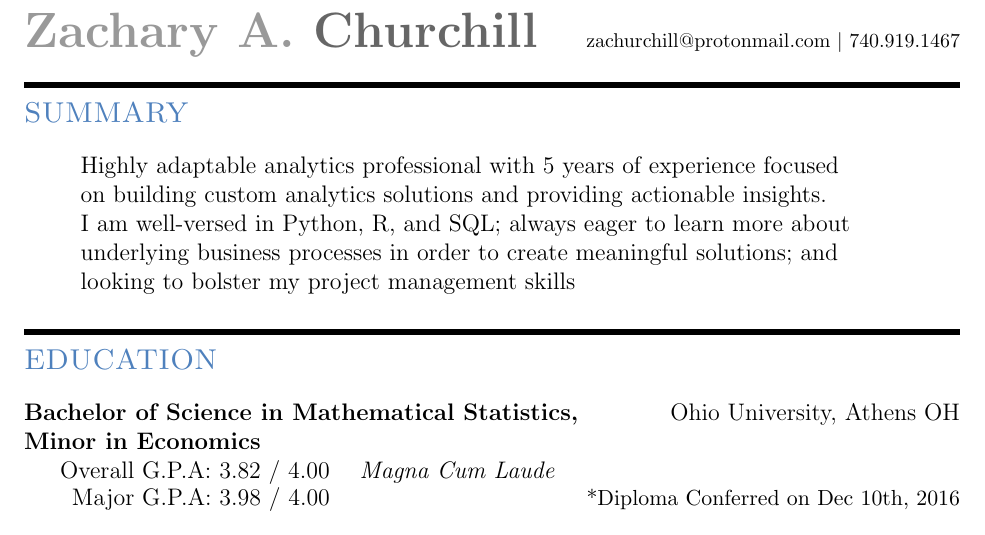
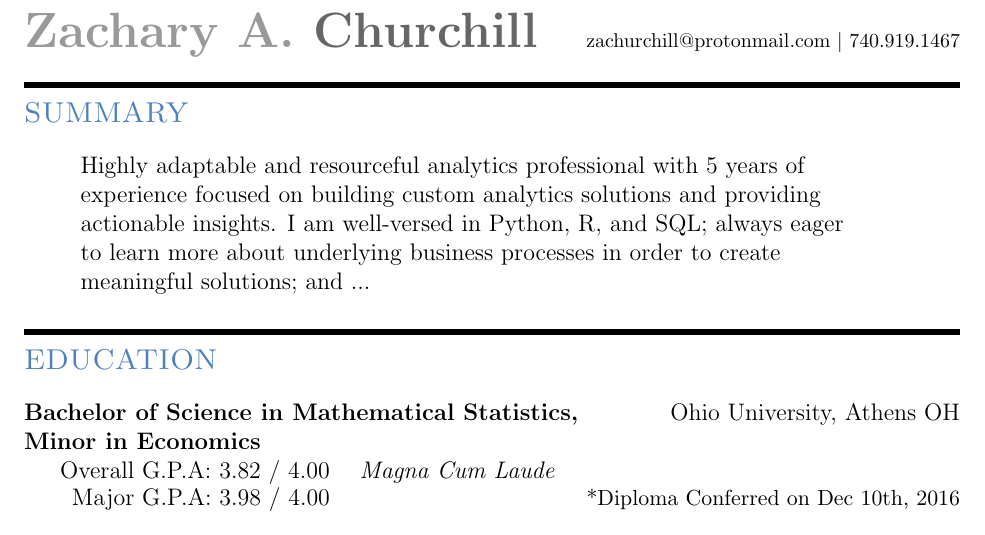
Before and after one commit to zachchurchill/zachchurchill, a LaTeX CV (professional/default_resume.tex): part of page 1 of 2, cut so that both start at the same text. Compiled offline with pdfLaTeX.

Commit message:
Update summary to be default

```diff
--- a/professional/default_resume.tex
+++ b/professional/default_resume.tex
@@ -55,11 +55,11 @@
   \begin{flushleft}
     \header{SUMMARY}
 
-    \tab Highly adaptable analytics professional with 5 years of experience focused \\
-    \tab on building custom analytics solutions and providing actionable insights. \\
-    \tab I am well-versed in Python, R, and SQL; always eager to learn more about \\
-    \tab underlying business processes in order to create meaningful solutions; and \\
-    \tab looking to bolster my project management skills \
+    \tab Highly adaptable and resourceful analytics professional with 5 years of \\
+    \tab experience focused on building custom analytics solutions and providing \\
+    \tab actionable insights. I am well-versed in Python, R, and SQL; always eager \\
+    \tab to learn more about underlying business processes in order to create \\
+    \tab meaningful solutions; and ... \\
 
     \smallskip
   \end{flushleft}
```
Also changed, not shown: professional/default_resume.pdf.
